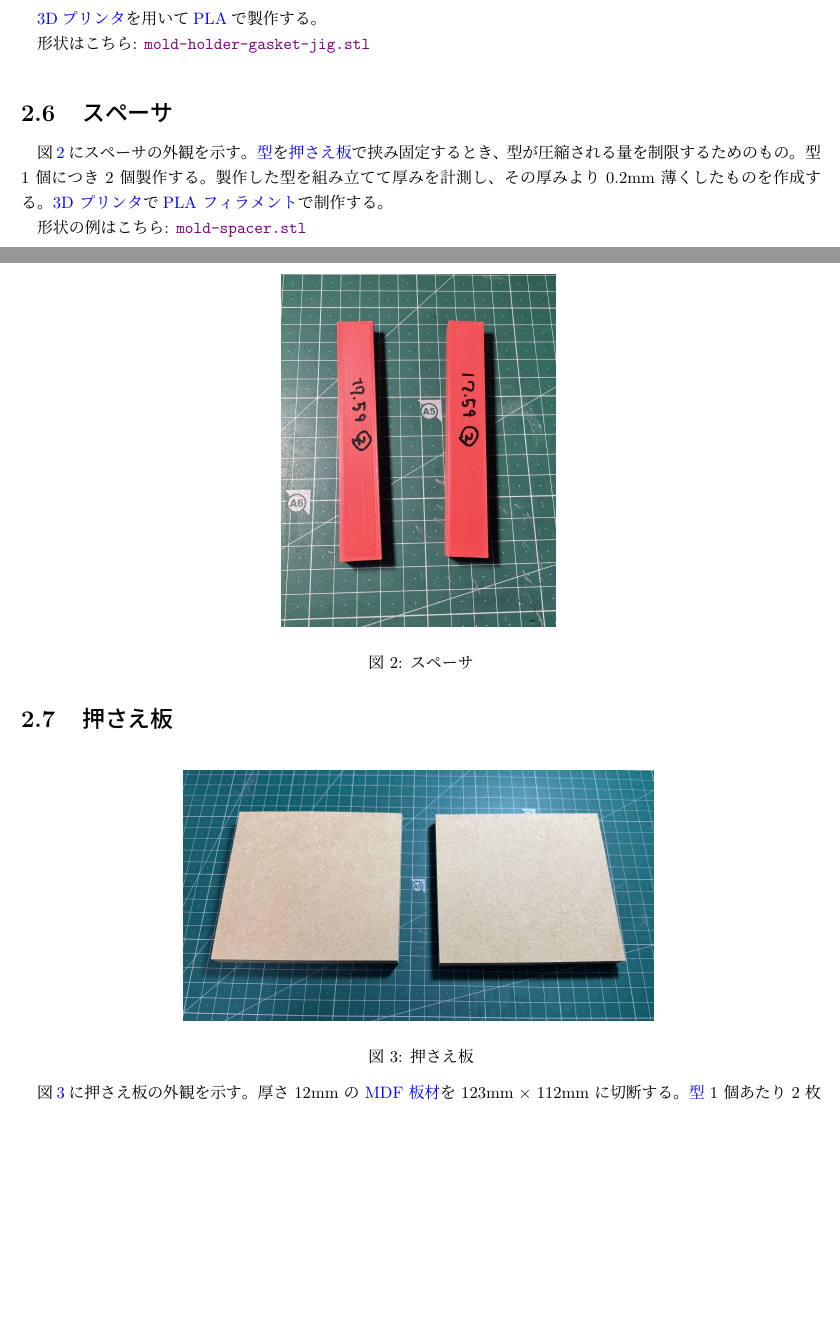
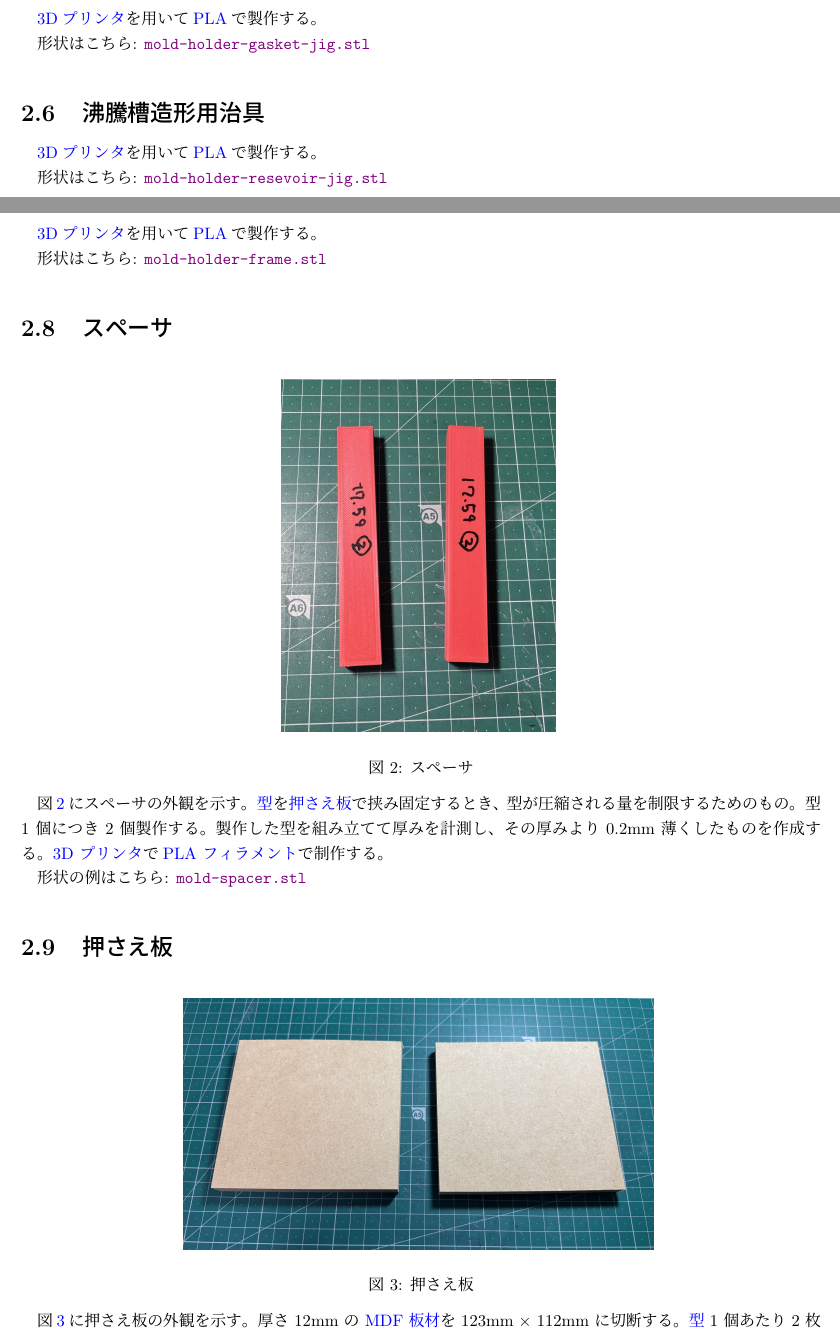
Before and after one commit to kbinani/how-to-make-angel-ring-1, a LaTeX document (main.tex): two parts of pages 7 and 8 of 10, joined at a grey line, cut so that both start at the same text, the shorter picture padded with empty space. Compiled offline with upLaTeX and dvipdfmx.

Commit message:
feat: 「沸騰槽造形用治具」と「枠」の section を追加

```diff
--- a/main.tex
+++ b/main.tex
@@ -234,17 +243,43 @@
 	\item 硬化した型を原型ホルダから取り外す。
 \end{enumerate}
 
+%%%%%%%%%%%%%%%%%%%%%%%%%%%%%%%%%%%%%%%%%%%%%%%%%%%%%%%%%%%%%%%%%%%%%%%%%%%%%%%%%%
+% 原型ホルダ
+%%%%%%%%%%%%%%%%%%%%%%%%%%%%%%%%%%%%%%%%%%%%%%%%%%%%%%%%%%%%%%%%%%%%%%%%%%%%%%%%%%
 \section{原型ホルダ}\label{label:mold_holder}
 \chklink{label:3dprinter}{3Dプリンタ}を用いて\chklink{label:pla}{PLA}で製作する。
 基準面は凹凸を減らすため\chklink{label:putty}{パテ}を塗り、乾燥後 400 番の耐水ペーパで仕上げる。
 
 形状はこちら: \file{mold-holder.stl}{mold-holder.stl}
 
+%%%%%%%%%%%%%%%%%%%%%%%%%%%%%%%%%%%%%%%%%%%%%%%%%%%%%%%%%%%%%%%%%%%%%%%%%%%%%%%%%%
+% パッキン溝造形用治具
+%%%%%%%%%%%%%%%%%%%%%%%%%%%%%%%%%%%%%%%%%%%%%%%%%%%%%%%%%%%%%%%%%%%%%%%%%%%%%%%%%%
 \section{パッキン溝造形用治具}\label{label:mold-holder-gasket-jig}
 \chklink{label:3dprinter}{3Dプリンタ}を用いて\chklink{label:pla}{PLA}で製作する。
 
 形状はこちら: \file{mold-holder-gasket-jig.stl}{mold-holder-gasket-jig.stl}
 
+%%%%%%%%%%%%%%%%%%%%%%%%%%%%%%%%%%%%%%%%%%%%%%%%%%%%%%%%%%%%%%%%%%%%%%%%%%%%%%%%%%
+% 沸騰槽造形用治具
+%%%%%%%%%%%%%%%%%%%%%%%%%%%%%%%%%%%%%%%%%%%%%%%%%%%%%%%%%%%%%%%%%%%%%%%%%%%%%%%%%%
+\section{沸騰槽造形用治具}\label{label:mold-resevoir}
+\chklink{label:3dprinter}{3Dプリンタ}を用いて\chklink{label:pla}{PLA}で製作する。
+
+形状はこちら: \file{mold-holder-resevoir-jig.stl}{mold-holder-resevoir-jig.stl}
+
+
+%%%%%%%%%%%%%%%%%%%%%%%%%%%%%%%%%%%%%%%%%%%%%%%%%%%%%%%%%%%%%%%%%%%%%%%%%%%%%%%%%%
+% 枠
+%%%%%%%%%%%%%%%%%%%%%%%%%%%%%%%%%%%%%%%%%%%%%%%%%%%%%%%%%%%%%%%%%%%%%%%%%%%%%%%%%%
+\section{枠}\label{label:mold-holder-frame}
+\chklink{label:3dprinter}{3Dプリンタ}を用いて\chklink{label:pla}{PLA}で製作する。
+
+形状はこちら: \file{mold-holder-frame.stl}{mold-holder-frame.stl}
+
+%%%%%%%%%%%%%%%%%%%%%%%%%%%%%%%%%%%%%%%%%%%%%%%%%%%%%%%%%%%%%%%%%%%%%%%%%%%%%%%%%%
+% スペーサ
+%%%%%%%%%%%%%%%%%%%%%%%%%%%%%%%%%%%%%%%%%%%%%%%%%%%%%%%%%%%%%%%%%%%%%%%%%%%%%%%%%%
 \section{スペーサ}\label{label:mold_spacer}
 
 \begin{figure}[htbp]
```
Also changed, not shown: main.tex (19 more changed lines), 2 other files.
